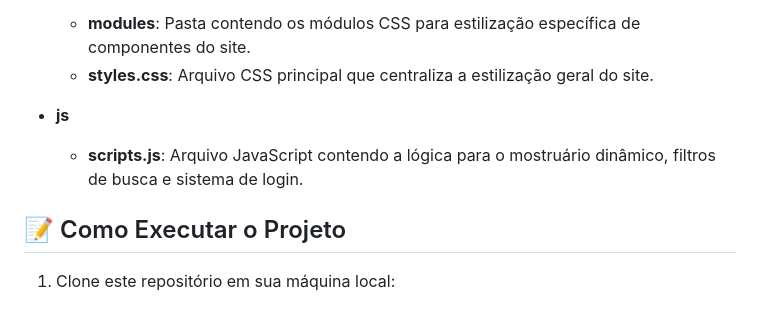
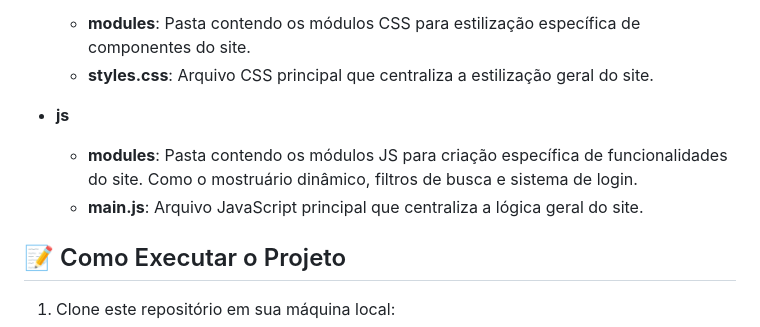
Before and after one commit to lucasatdriano/AlphaSpeed, a Markdown page: README.md, the part around the change. Drawn GitHub-style.

```diff
--- a/README.md
+++ b/README.md
@@ -52,7 +52,8 @@ O site inclui um sistema de login que utiliza o Local Storage do navegador para
     -   **styles.css**: Arquivo CSS principal que centraliza a estilização geral do site.
 
 -   **js**
-    -   **scripts.js**: Arquivo JavaScript contendo a lógica para o mostruário dinâmico, filtros de busca e sistema de login.
+    -   **modules**: Pasta contendo os módulos JS para criação específica de funcionalidades do site. Como o mostruário dinâmico, filtros de busca e sistema de login.
+    -   **main.js**: Arquivo JavaScript principal que centraliza a lógica geral do site.
 
 ## 📝 Como Executar o Projeto
 
```
